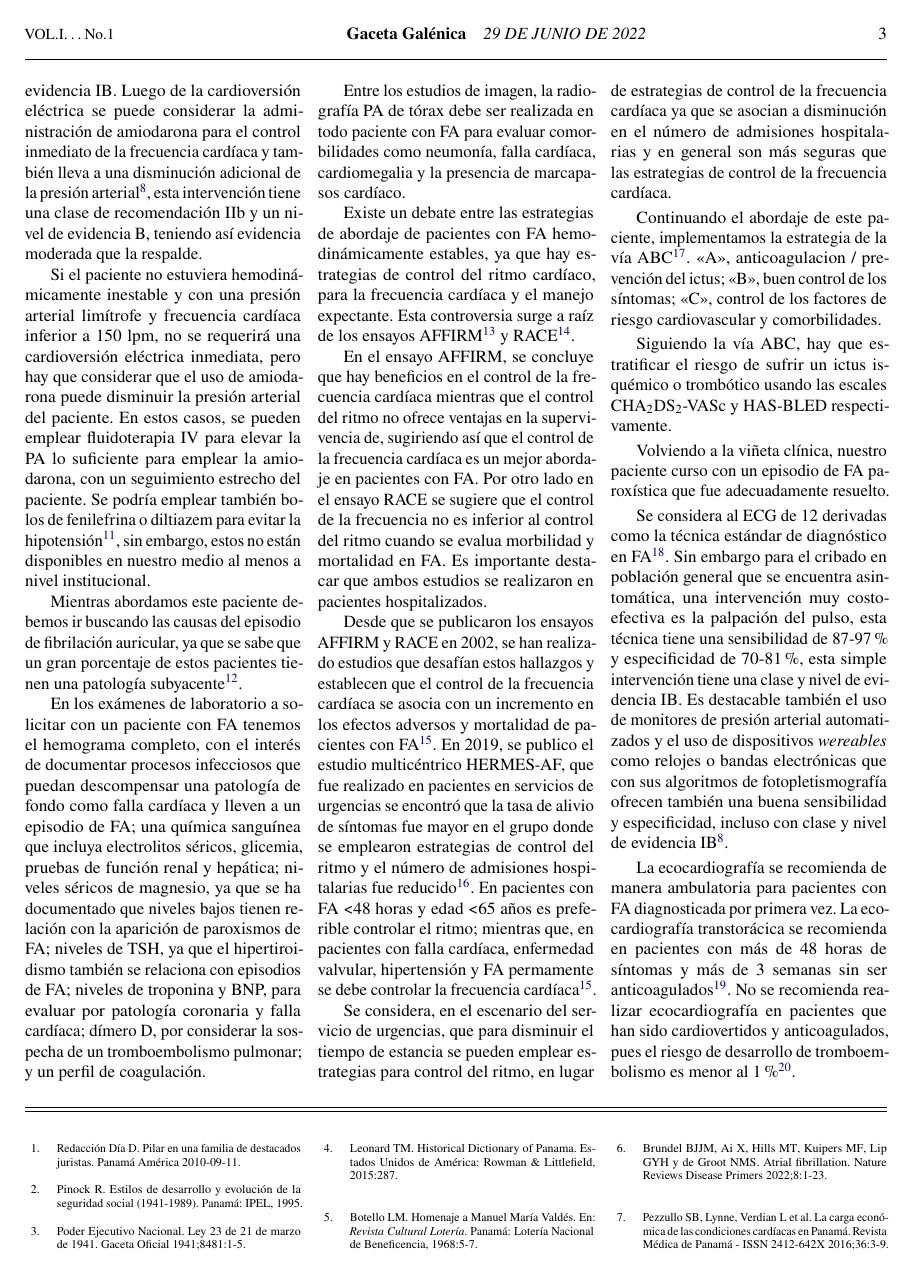
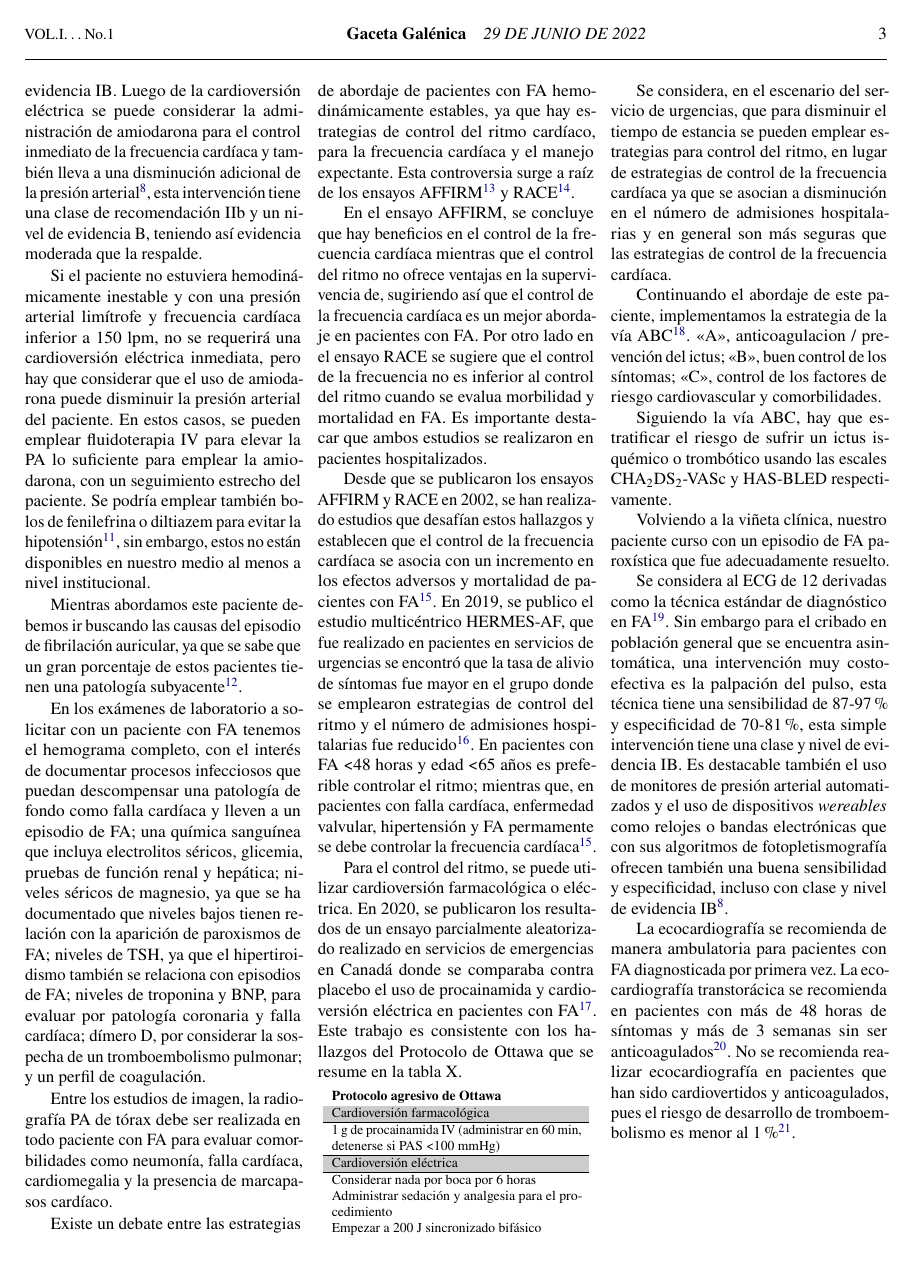
Before and after one commit to linkmoises/gaceta-galenica, a LaTeX document (src/V01N01/gaceta.tex): page 3 of 4. Compiled offline with pdfLaTeX.

Commit message:
WIP - avance v01n01

```diff
--- a/src/V01N01/gaceta.tex
+++ b/src/V01N01/gaceta.tex
@@ -32,9 +32,13 @@
 %% ============================================================================
 %% Referencias
 %% ============================================================================
+\usepackage{csquotes}
 \usepackage[
 	backend=biber,
 	style=nejm,
+  minnames=3,
+  maxnames=5,
+  articledoi=false,
 ]{biblatex}
 
 %% Hace que las referencias aparezcan como superíndices
@@ -359,6 +364,31 @@ edad < 65 años es preferible controlar el ritmo; mientras que, en pacientes con
 falla cardíaca, enfermedad valvular, hipertensión y FA permamente se debe
 controlar la frecuencia cardíaca\cite{malya}.
 
+Para el control del ritmo, se puede utilizar cardioversión farmacológica o
+eléctrica. En 2020, se publicaron los resultados de un ensayo parcialmente
+aleatorizado realizado en servicios de emergencias en Canadá donde se comparaba
+contra placebo el uso de procainamida y cardioversión eléctrica en pacientes
+con FA\cite{OTTAWA}. Este trabajo es consistente con los hallazgos del
+Protocolo de Ottawa que se resume en la tabla X.
+
+\begin{center}
+\footnotesize
+\centering
+  \begin{tabular}{ p{0.9\linewidth} }
+  \textbf{Protocolo agresivo de Ottawa} \\
+  \hline
+  \cellcolor[HTML]{CCCCCC} Cardioversión farmacológica \\
+  \hline
+  1 g de procainamida IV (administrar en 60 min, detenerse si PAS < 100 mmHg) \\
+  \hline
+  \cellcolor[HTML]{CCCCCC} Cardioversión eléctrica \\
+  \hline
+  Considerar nada por boca por 6 horas \\
+  Administrar sedación y analgesia para el procedimiento  \\
+  Empezar a 200 J sincronizado bifásico \\
+\end{tabular}
+\end{center}
+
 Se considera, en el escenario del servicio de urgencias, que para disminuir
 el tiempo de estancia se pueden emplear estrategias para control del ritmo,
 en lugar de estrategias de control de la frecuencia cardíaca ya que se asocian
```
Also changed, not shown: src/V01N01/referencias.bib (+13 -2 lines), src/V01N01/gaceta.pdf, src/V01N01/gaceta.tex (5 more changed lines).
